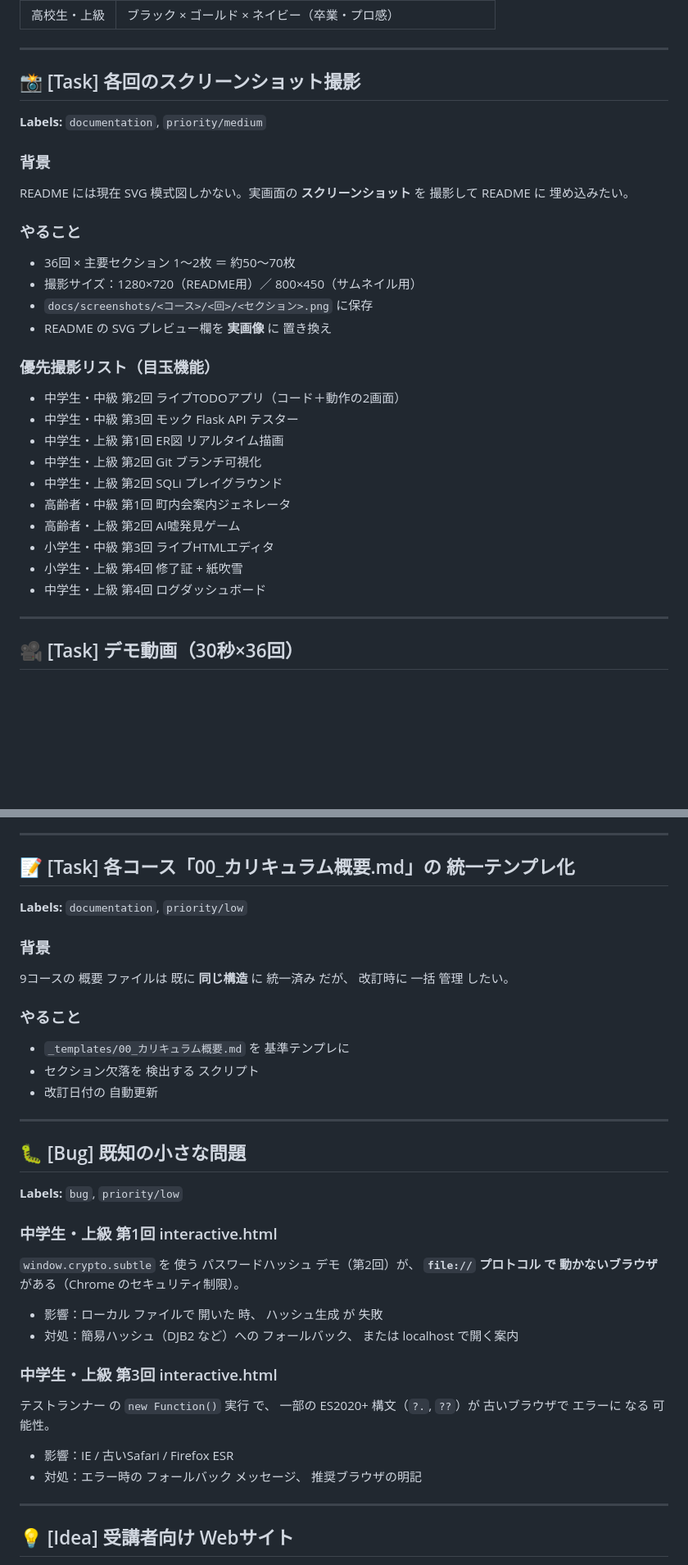
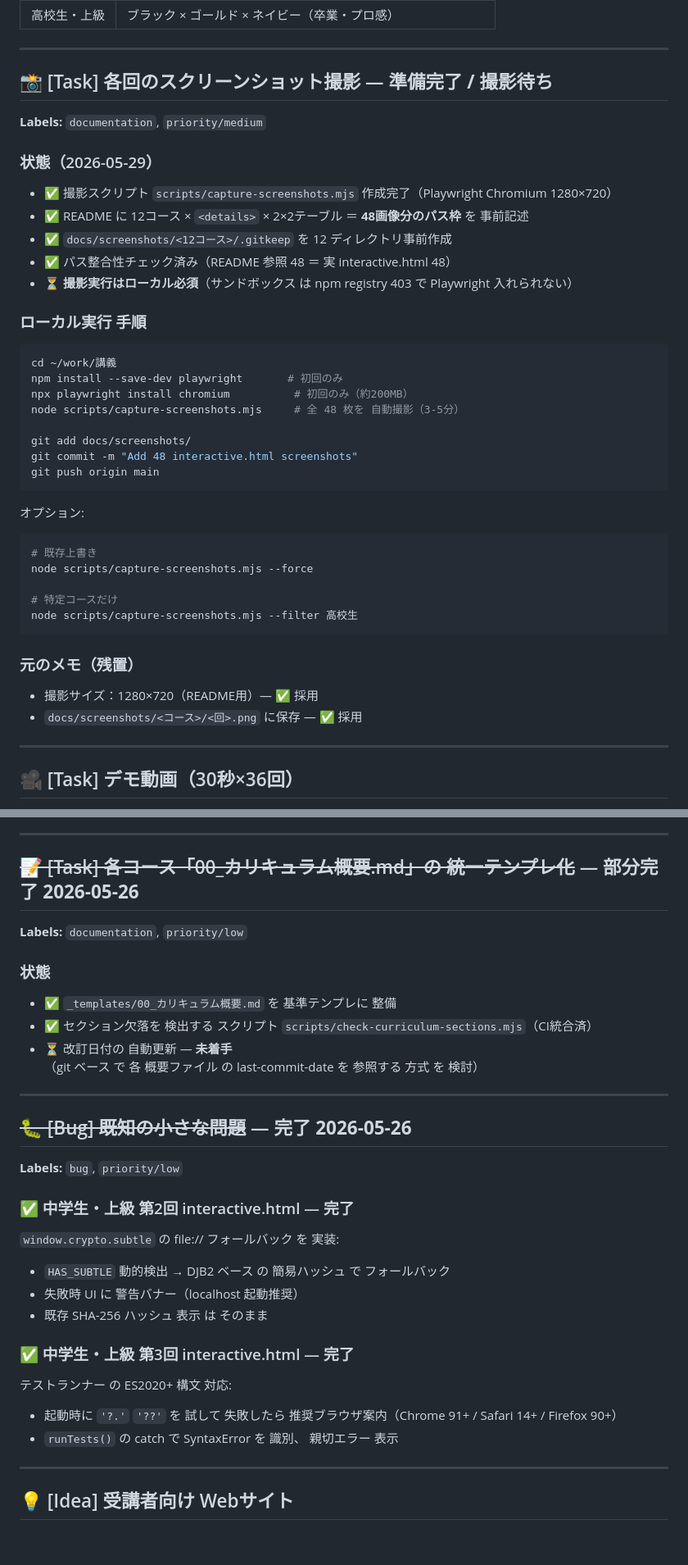
Before and after one commit to yt-hsgw/lecture-materials, a Markdown page: docs/ISSUES.md, 2 parts joined by grey strips. Shown at 82% size. Rendered like a GitHub page; blank space fills up the shorter version.

Commit message:
Update ISSUES.md: bugs & curriculum-sections completed, screenshot ready
- 🐛 既知の小さな問題 → 取り消し線（2件とも 2026-05-26 にコミット ddb2e15 で修正済み）
  - 中学生・上級 第2回: crypto.subtle file:// フォールバック（DJB2）
  - 中学生・上級 第3回: テストランナー ES2020+ 構文ガード

- 📝 統一テンプレ化 → 部分完了（取り消し線）
  - ✅ テンプレ整備（_templates/00_カリキュラム概要.md）
  - ✅ 欠落検出スクリプト（CI 統合済）
  - ⏳ 改訂日付の自動更新は未着手

- 📸 スクリーンショット撮影 → 準備完了 / 撮影待ち
  - スクリプト + README ギャラリー枠 完成
  - ローカル実行コマンド（3行）を明記
  - サンドボックス は npm 403 で 実行不可、 ユーザーローカルで実行

- メタ情報 を 96ファイル完成 状態に 更新

````diff
--- a/docs/ISSUES.md
+++ b/docs/ISSUES.md
@@ -123,33 +123,45 @@
 
 ---
 
-## 📸 [Task] 各回のスクリーンショット撮影
+## 📸 [Task] 各回のスクリーンショット撮影 — **準備完了 / 撮影待ち**
 
 **Labels:** `documentation`, `priority/medium`
 
-### 背景
+### 状態（2026-05-29）
 
-README には現在 SVG 模式図しかない。実画面の **スクリーンショット** を 撮影して README に 埋め込みたい。
+- ✅ 撮影スクリプト `scripts/capture-screenshots.mjs` 作成完了（Playwright Chromium 1280×720）
+- ✅ README に 12コース × `<details>` × 2×2テーブル ＝ **48画像分のパス枠** を 事前記述
+- ✅ `docs/screenshots/<12コース>/.gitkeep` を 12 ディレクトリ事前作成
+- ✅ パス整合性チェック済み（README 参照 48 ＝ 実 interactive.html 48）
+- ⏳ **撮影実行はローカル必須**（サンドボックス は npm registry 403 で Playwright 入れられない）
 
-### やること
+### ローカル実行 手順
 
-- 36回 × 主要セクション 1〜2枚 ＝ 約50〜70枚
-- 撮影サイズ：1280×720（README用）／ 800×450（サムネイル用）
-- `docs/screenshots/<コース>/<回>/<セクション>.png` に保存
-- README の SVG プレビュー欄を **実画像** に 置き換え
+```bash
+cd ~/work/講義
+npm install --save-dev playwright       # 初回のみ
+npx playwright install chromium          # 初回のみ（約200MB）
+node scripts/capture-screenshots.mjs     # 全 48 枚を 自動撮影（3-5分）
 
-### 優先撮影リスト（目玉機能）
+git add docs/screenshots/
+git commit -m "Add 48 interactive.html screenshots"
+git push origin main
+```
 
-- 中学生・中級 第2回 ライブTODOアプリ（コード＋動作の2画面）
-- 中学生・中級 第3回 モック Flask API テスター
-- 中学生・上級 第1回 ER図 リアルタイム描画
-- 中学生・上級 第2回 Git ブランチ可視化
-- 中学生・上級 第2回 SQLi プレイグラウンド
-- 高齢者・中級 第1回 町内会案内ジェネレータ
-- 高齢者・上級 第2回 AI嘘発見ゲーム
-- 小学生・中級 第3回 ライブHTMLエディタ
-- 小学生・上級 第4回 修了証 + 紙吹雪
-- 中学生・上級 第4回 ログダッシュボード
+オプション:
+
+```bash
+# 既存上書き
+node scripts/capture-screenshots.mjs --force
+
+# 特定コースだけ
+node scripts/capture-screenshots.mjs --filter 高校生
+```
+
+### 元のメモ（残置）
+
+- 撮影サイズ：1280×720（README用）— ✅ 採用
+- `docs/screenshots/<コース>/<回>.png` に保存 — ✅ 採用
 
 ---
 
@@ -272,37 +284,34 @@ interactive.html は 視覚的に 充実 しているが、 アクセシビリ
 
 ---
 
-## 📝 [Task] 各コース「00_カリキュラム概要.md」の 統一テンプレ化
+## ~~📝 [Task] 各コース「00_カリキュラム概要.md」の 統一テンプレ化~~ — **部分完了 2026-05-26**
 
 **Labels:** `documentation`, `priority/low`
 
-### 背景
+### 状態
 
-9コースの 概要 ファイルは 既に **同じ構造** に 統一済み だが、 改訂時に 一括 管理 したい。
-
-### やること
-
-- `_templates/00_カリキュラム概要.md` を 基準テンプレに
-- セクション欠落を 検出する スクリプト
-- 改訂日付の 自動更新
+- ✅ `_templates/00_カリキュラム概要.md` を 基準テンプレに 整備
+- ✅ セクション欠落を 検出する スクリプト `scripts/check-curriculum-sections.mjs`（CI統合済）
+- ⏳ 改訂日付の 自動更新 — **未着手**（git ベース で 各 概要ファイル の last-commit-date を 参照する 方式 を 検討）
 
 ---
 
-## 🐛 [Bug] 既知の小さな問題
+## ~~🐛 [Bug] 既知の小さな問題~~ — **完了 2026-05-26**
 
 **Labels:** `bug`, `priority/low`
 
-### 中学生・上級 第1回 interactive.html
+### ✅ 中学生・上級 第2回 interactive.html — 完了
 
-`window.crypto.subtle` を 使う パスワードハッシュ デモ（第2回）が、 **`file://` プロトコル で 動かないブラウザ** がある（Chrome のセキュリティ制限）。
-- 影響：ローカル ファイルで 開いた 時、 ハッシュ生成 が 失敗
-- 対処：簡易ハッシュ（DJB2 など）への フォールバック、 または localhost で開く案内
+`window.crypto.subtle` の file:// フォールバック を 実装:
+- `HAS_SUBTLE` 動的検出 → DJB2 ベース の 簡易ハッシュ で フォールバック
+- 失敗時 UI に 警告バナー（localhost 起動推奨）
+- 既存 SHA-256 ハッシュ 表示 は そのまま
 
-### 中学生・上級 第3回 interactive.html
+### ✅ 中学生・上級 第3回 interactive.html — 完了
 
-テストランナー の `new Function()` 実行 で、 一部の ES2020+ 構文（`?.`, `??`）が 古いブラウザで エラーに なる 可能性。
-- 影響：IE / 古いSafari / Firefox ESR
-- 対処：エラー時の フォールバック メッセージ、 推奨ブラウザの明記
+テストランナー の ES2020+ 構文 対応:
+- 起動時に `'?.'` `'??'` を 試して 失敗したら 推奨ブラウザ案内（Chrome 91+ / Safari 14+ / Firefox 90+）
+- `runTests()` の catch で SyntaxError を 識別、 親切エラー 表示
 
 ---
 
````
Also changed, not shown: other parts of docs/ISSUES.md (+5 -2 lines).
